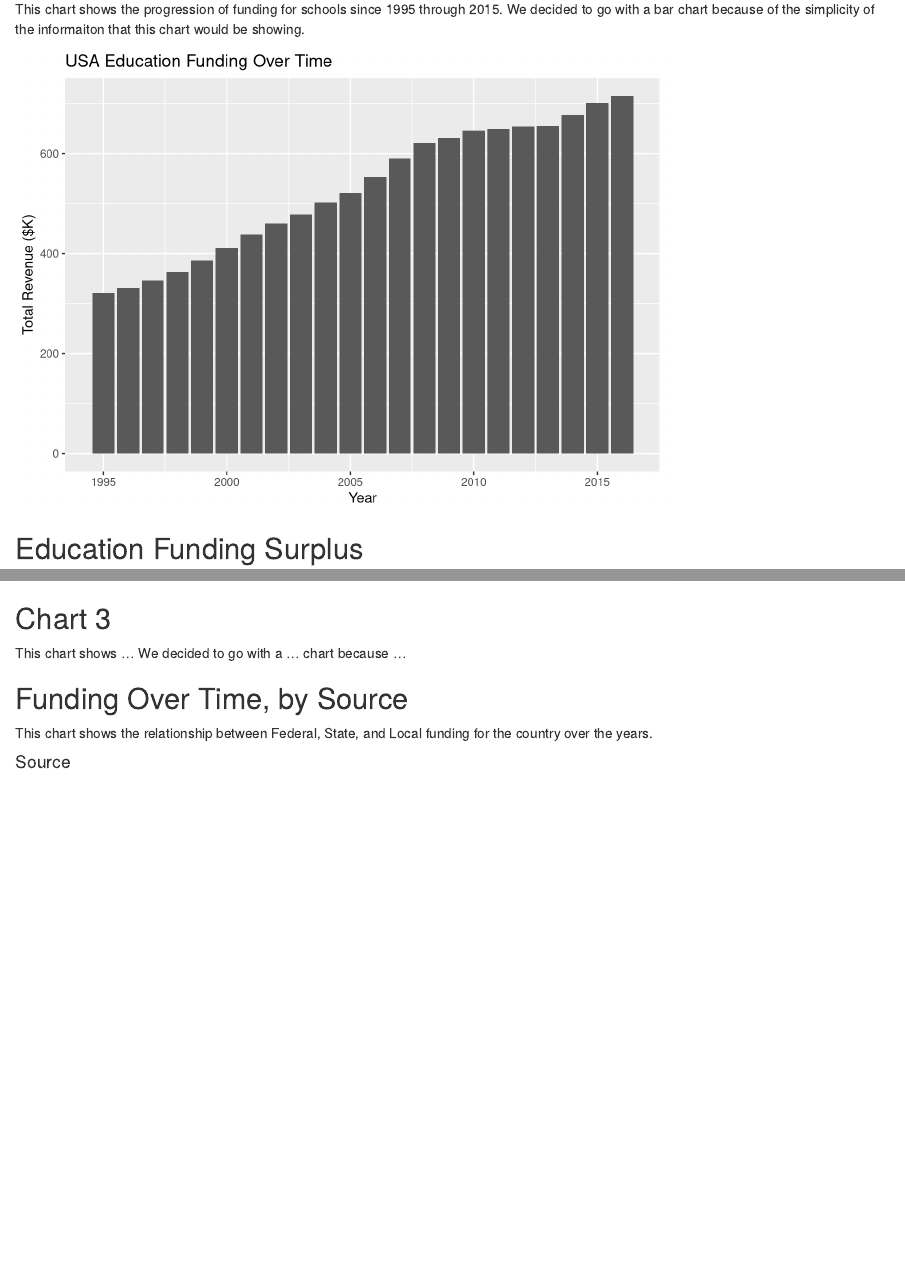
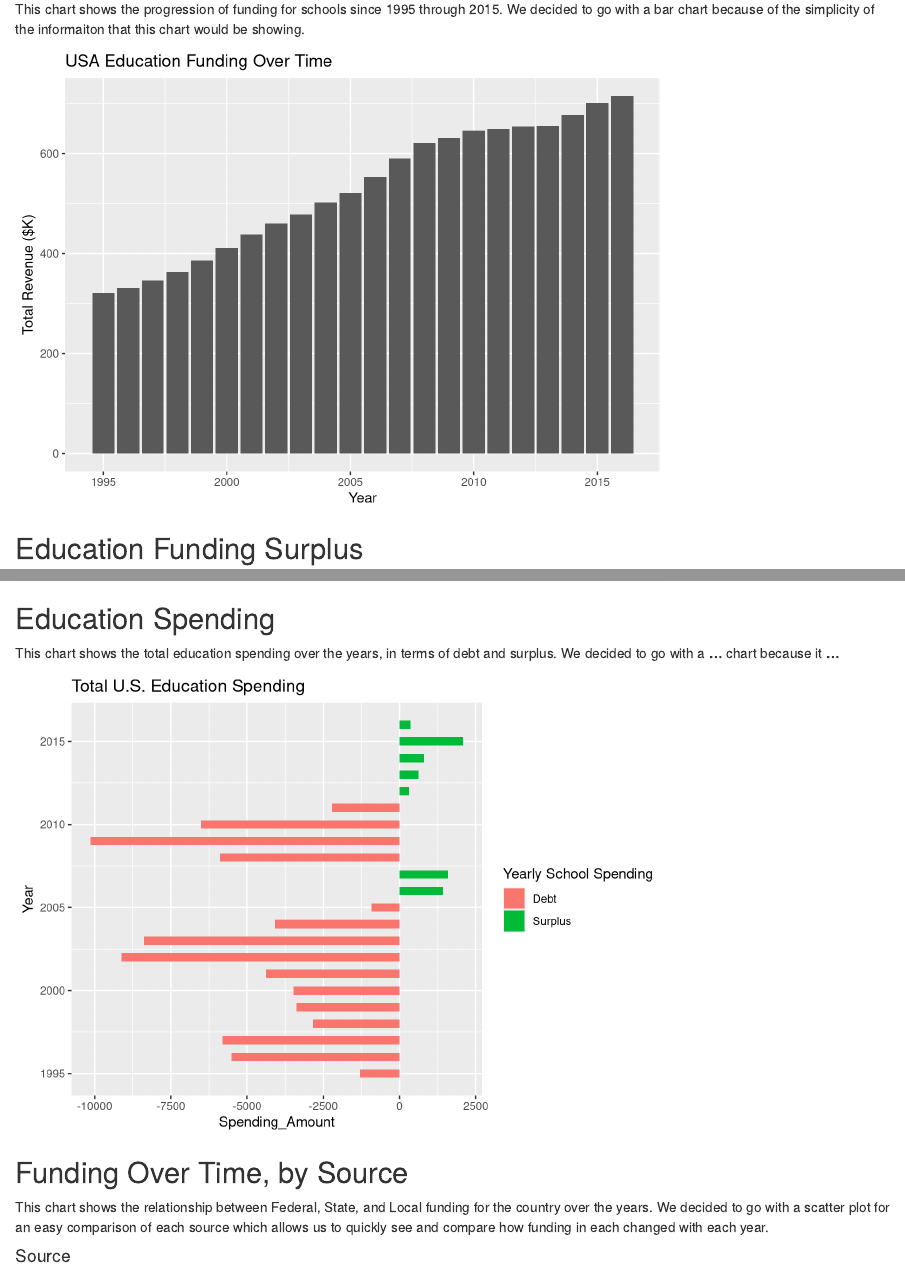
Before and after one commit to averagewagon/data-tamers, an R Markdown document (index.Rmd): the page in a window 1100 px wide, from 520 px down, and a second part further down, joined at a grey line. Rendered offline with R 4.5, knitr and Pandoc, with nearby package versions.

Commit message:
made summary table into a function and fixed bugs

````diff
--- a/index.Rmd
+++ b/index.Rmd
@@ -6,10 +6,10 @@ output: html_document
 ```{r setup, include=FALSE}
 knitr::opts_chunk$set(echo = TRUE)
 library(knitr)
-#source("scripts/summaryTable.R")
+source("scripts/summaryTable.R")
 source("scripts/chart1.R")
 source("scripts/chart2.R")
-#source("scripts/chart3.R")
+source("scripts/chart3.R")
 source("scripts/chart4.R")
 ```
 
@@ -30,7 +30,7 @@ Some general information from this dataset ...
 This table is grouped by ...
 
 ```{r aggregated_data, include=FALSE}
-
+kable(yearly("data/funding/prepped/aggregate.csv"))
 ```
 
 ## USA Education Funding Over Time
@@ -49,17 +49,17 @@ This chart shows the surplus in 2000 education funds for mainland U.S. states. W
 surplus_map("data/funding/prepped/aggregate.csv", 2000)
 ```
 
-## Chart 3
+## Education Spending
+
+This chart shows the total education spending over the years, in terms of debt and surplus. We decided to go with a **...** chart because it **...**
 
 ```{r chart_3, echo=FALSE}
-
+divergingMap(yearly("data/funding/prepped/aggregate.csv"))
 ```
-
-This chart shows ... We decided to go with a ... chart because ...
 
 ## Funding Over Time, by Source
 
-This chart shows the relationship between Federal, State, and Local funding for the country over the years.
+This chart shows the relationship between Federal, State, and Local funding for the country over the years. We decided to go with a scatter plot for an easy comparison of each source which allows us to quickly see and compare how funding in each changed with each year.
 
 #### Source
 Blue - Federal Funding
--- a/scripts/chart3.R
+++ b/scripts/chart3.R
@@ -1,7 +1,6 @@
 # Load libraries
 library("dplyr")
 library("ggplot2")
-source("summaryTable.R")
 
 # Read in summary table
 divergingMap <- function(df) {
--- a/scripts/summaryTable.R
+++ b/scripts/summaryTable.R
@@ -2,9 +2,8 @@
 library("dplyr")
 library("ggplot2")
 
-aggregated <- read.csv("../data/funding/prepped/aggregate.csv",
-                       stringsAsFactors = FALSE)
-yearly <- aggregated %>%
+yearly <- function(file_path) {
+  aggregated <- read.csv(file_path, stringsAsFactors = FALSE) %>%
   group_by(Year) %>%
   summarise("Students" = sum(Students),
             "Total Revenue" = sum(Total.Revenue),
````
Also changed, not shown: scripts/summaryTable.R (1 more changed lines).
